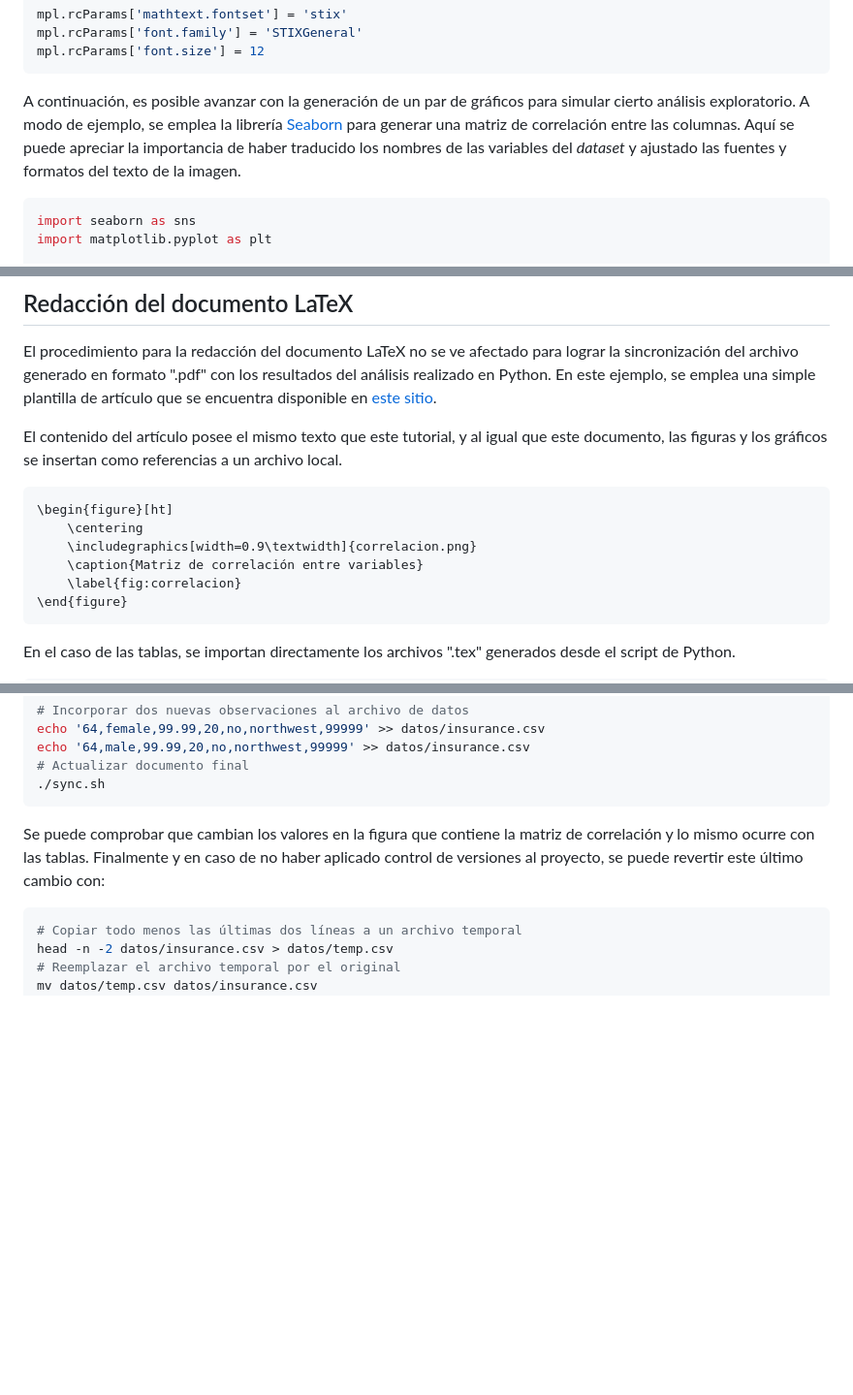
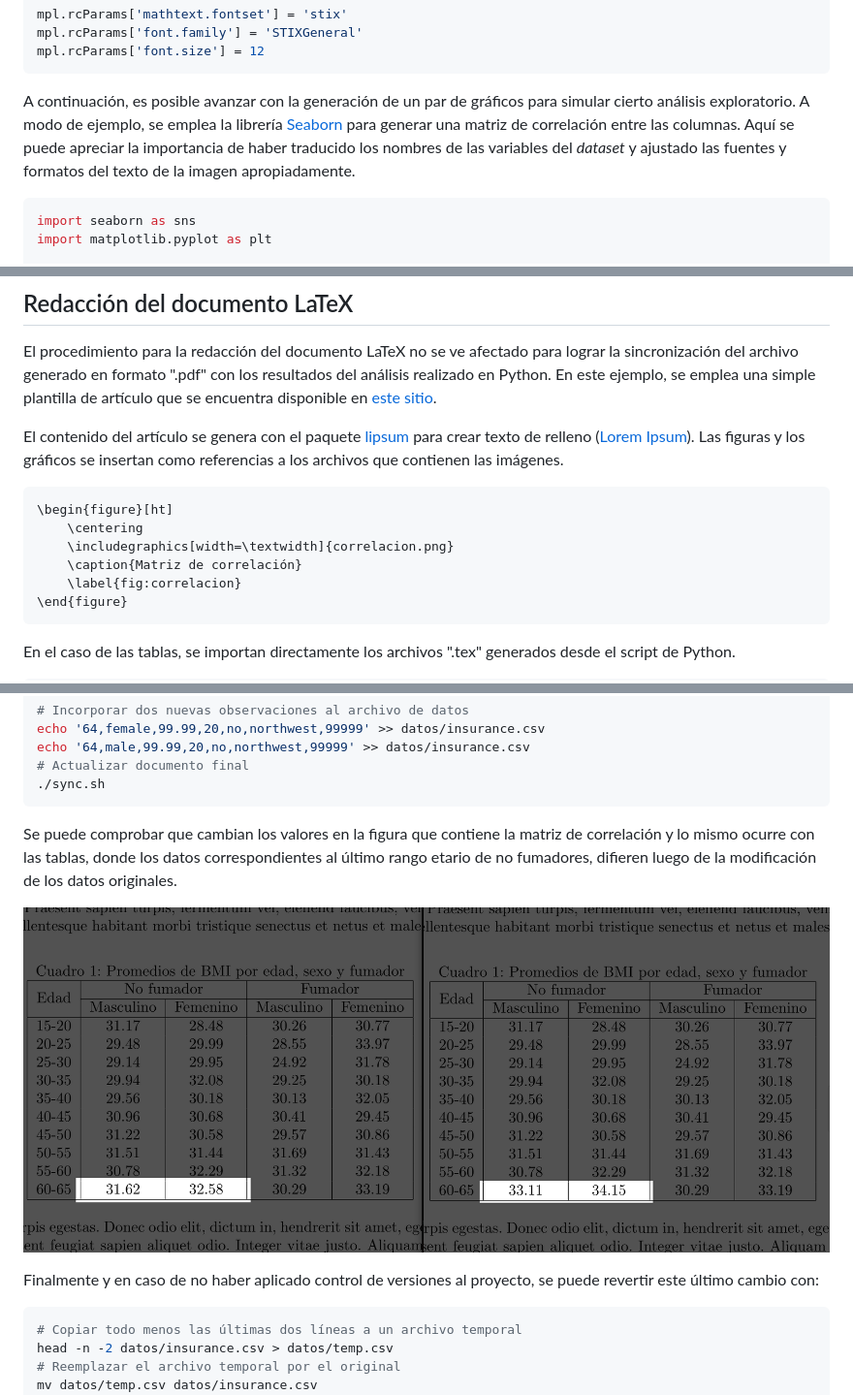
Before and after one commit to matiasmicheletto/csv-pdf-sync, a Markdown page: ReadMe.md, 3 parts joined by grey strips. Shown: that part at 97% size. Drawn GitHub-style; pictures changed too: doc/Diff3.png (added); blank space fills up the shorter version.

Commit message:
Correcciones

````diff
--- a/ReadMe.md
+++ b/ReadMe.md
@@ -83,7 +83,7 @@ mpl.rcParams['font.family'] = 'STIXGeneral'
 mpl.rcParams['font.size'] = 12
 ```
 
-A continuación, es posible avanzar con la generación de un par de gráficos para simular cierto análisis exploratorio. A modo de ejemplo, se emplea la librería [Seaborn](https://seaborn.pydata.org/) para generar una matriz de correlación entre las columnas. Aquí se puede apreciar la importancia de haber traducido los nombres de las variables del *dataset* y ajustado las fuentes y formatos del texto de la imagen.
+A continuación, es posible avanzar con la generación de un par de gráficos para simular cierto análisis exploratorio. A modo de ejemplo, se emplea la librería [Seaborn](https://seaborn.pydata.org/) para generar una matriz de correlación entre las columnas. Aquí se puede apreciar la importancia de haber traducido los nombres de las variables del *dataset* y ajustado las fuentes y formatos del texto de la imagen apropiadamente.
 
 ```python
 import seaborn as sns
@@ -174,13 +174,13 @@ to_latex(chargesdata, "Promedios de costos por edad, sexo y fumador", "tab:costo
 
 El procedimiento para la redacción del documento LaTeX no se ve afectado para lograr la sincronización del archivo generado en formato ".pdf" con los resultados del análisis realizado en Python. En este ejemplo, se emplea una simple plantilla de artículo que se encuentra disponible en [este sitio](https://es.overleaf.com/latex/templates/a-simple-article-template/gdsdkccmjnxg).
 
-El contenido del artículo posee el mismo texto que este tutorial, y al igual que este documento, las figuras y los gráficos se insertan como referencias a un archivo local.
+El contenido del artículo se genera con el paquete [lipsum](https://www.ctan.org/pkg/lipsum) para crear texto de relleno ([Lorem Ipsum](https://www.lipsum.com/)). Las figuras y los gráficos se insertan como referencias a los archivos que contienen las imágenes.
 
 ```latex
 \begin{figure}[ht]
     \centering
-    \includegraphics[width=0.9\textwidth]{correlacion.png}
-    \caption{Matriz de correlación entre variables}
+    \includegraphics[width=\textwidth]{correlacion.png}
+    \caption{Matriz de correlación}
     \label{fig:correlacion}
 \end{figure}
 ```
@@ -224,7 +224,11 @@ echo '64,male,99.99,20,no,northwest,99999' >> datos/insurance.csv
 ./sync.sh
 ```
 
-Se puede comprobar que cambian los valores en la figura que contiene la matriz de correlación y lo mismo ocurre con las tablas. Finalmente y en caso de no haber aplicado control de versiones al proyecto, se puede revertir este último cambio con:
+Se puede comprobar que cambian los valores en la figura que contiene la matriz de correlación y lo mismo ocurre con las tablas, donde los datos correspondientes al último rango etario de no fumadores, difieren luego de la modificación de los datos originales.
+
+![Diferencia](/doc/Diff3.png)
+
+Finalmente y en caso de no haber aplicado control de versiones al proyecto, se puede revertir este último cambio con:
 
 ```bash
 # Copiar todo menos las últimas dos líneas a un archivo temporal
````
Also changed, not shown: other parts of ReadMe.md (+4 -4 lines), doc/Diff.png (added), doc/Diff2.png (added), 5 other files.
